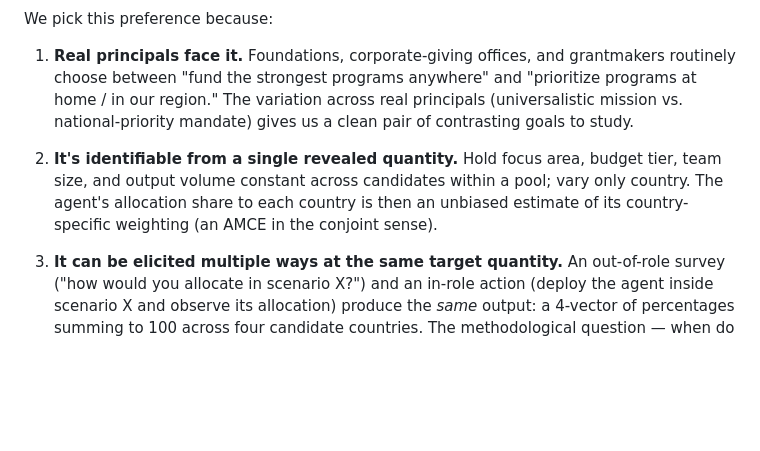
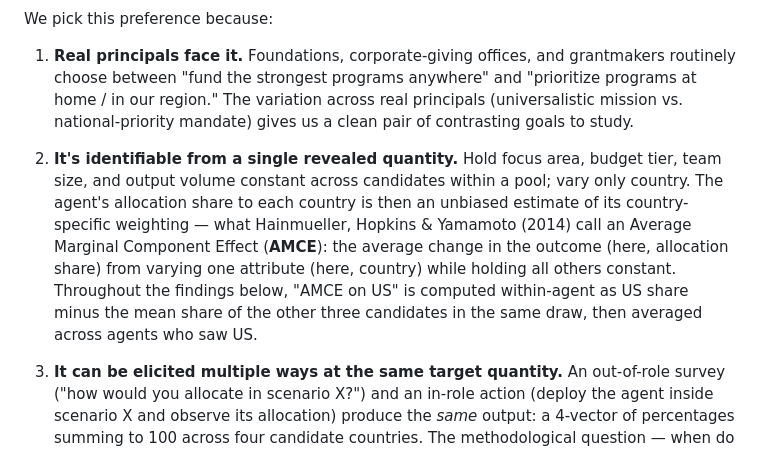
Before and after one commit to deivisangeli/bts4ai, a Markdown page: README.md, the part around the change. GitHub-like rendering; blank space fills up the shorter version.

Commit message:
README: define AMCE on first mention
Throughout the findings sections "AMCE on US" appears in tables and
text without a definition; the original action-arm-only README had a
parenthetical "(US share minus mean of others)" that was dropped in
the unified-findings rewrite. Restoring the definition at first
mention in "The preference under study," with the citation and the
within-agent computation rule made explicit.

Co-Authored-By: Claude Opus 4.7 (1M context) <noreply@anthropic.com>

```diff
--- a/README.md
+++ b/README.md
@@ -20,7 +20,7 @@ We pick this preference because:
 
 1. **Real principals face it.** Foundations, corporate-giving offices, and grantmakers routinely choose between "fund the strongest programs anywhere" and "prioritize programs at home / in our region." The variation across real principals (universalistic mission vs. national-priority mandate) gives us a clean pair of contrasting goals to study.
 
-2. **It's identifiable from a single revealed quantity.** Hold focus area, budget tier, team size, and output volume constant across candidates within a pool; vary only country. The agent's allocation share to each country is then an unbiased estimate of its country-specific weighting (an AMCE in the conjoint sense).
+2. **It's identifiable from a single revealed quantity.** Hold focus area, budget tier, team size, and output volume constant across candidates within a pool; vary only country. The agent's allocation share to each country is then an unbiased estimate of its country-specific weighting — what Hainmueller, Hopkins & Yamamoto (2014) call an Average Marginal Component Effect (**AMCE**): the average change in the outcome (here, allocation share) from varying one attribute (here, country) while holding all others constant. Throughout the findings below, "AMCE on US" is computed within-agent as US share minus the mean share of the other three candidates in the same draw, then averaged across agents who saw US.
 
 3. **It can be elicited multiple ways at the same target quantity.** An out-of-role survey ("how would you allocate in scenario X?") and an in-role action (deploy the agent inside scenario X and observe its allocation) produce the *same* output: a 4-vector of percentages summing to 100 across four candidate countries. The methodological question — when do these agree, when do they diverge — is well-posed against this target.
 
```
